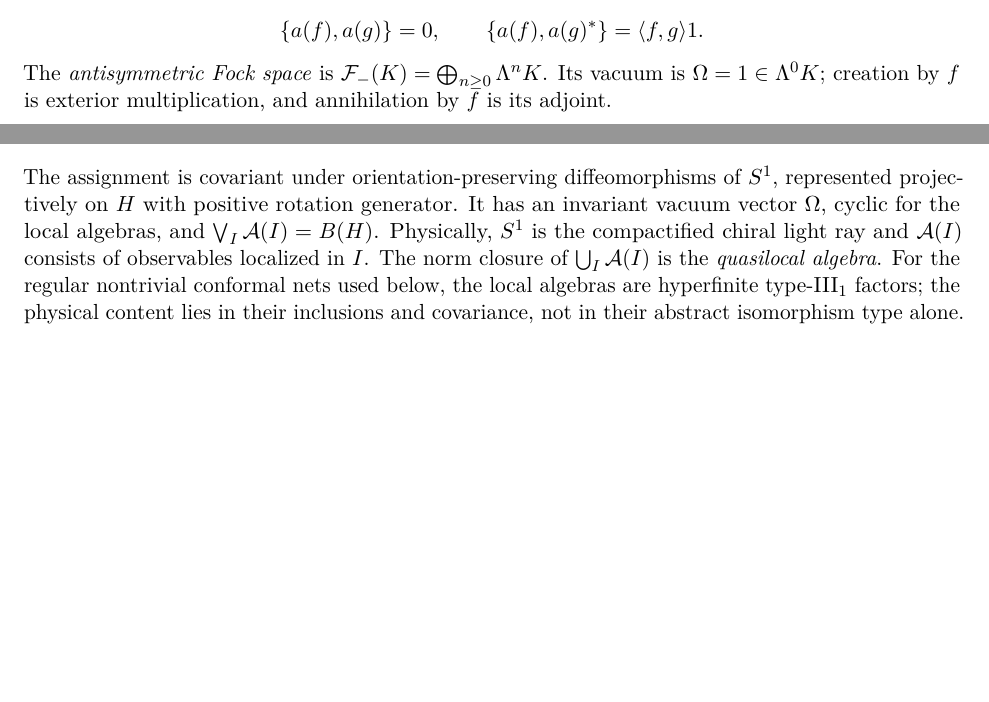
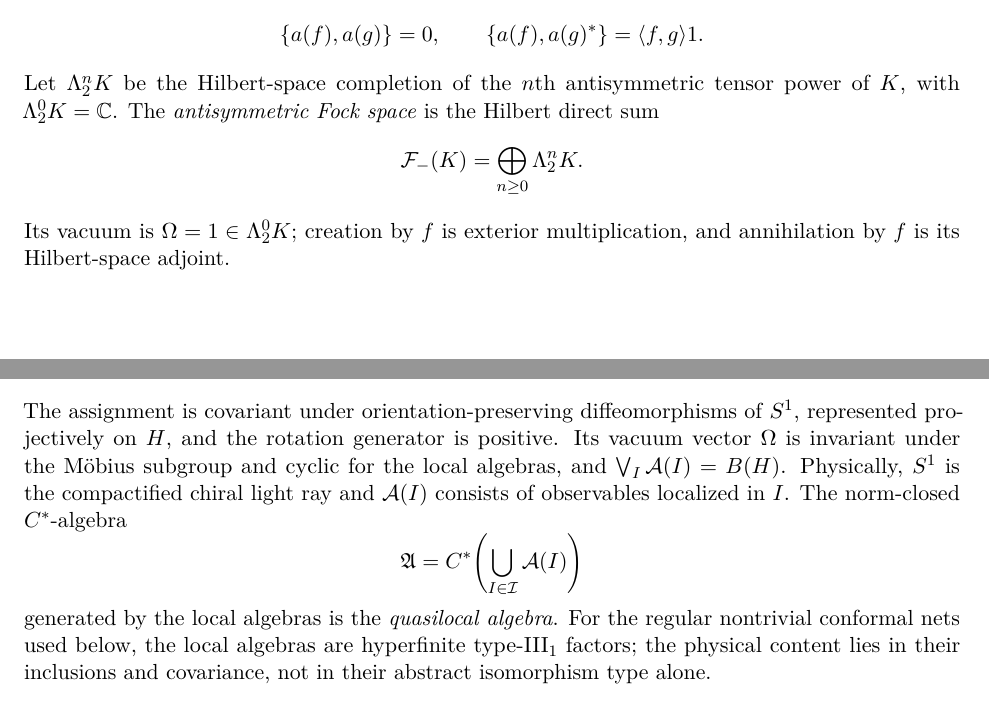
Before and after one commit to PaulGustafson/paulgustafson.github.io, a LaTeX document (A_Physical_Introduction_to_Higher_Mathematics.tex): two parts of pages 21 and 38 of 42, joined at a grey line, cut so that both start at the same text, the shorter picture padded with empty space. Compiled offline with pdfLaTeX.

Commit message:
Fix mathematical definitions and topology setup

```diff
--- a/A_Physical_Introduction_to_Higher_Mathematics.tex
+++ b/A_Physical_Introduction_to_Higher_Mathematics.tex
@@ -1547,10 +1547,14 @@ generated by conjugate-linear symbols $a(f)$ satisfying
 \{a(f),a(g)\}=0,\qquad
 \{a(f),a(g)^*\}=\langle f,g\rangle1.
 \]
-The \emph{antisymmetric Fock space} is
-$\mathcal F_-(K)=\bigoplus_{n\geq0}\Lambda^nK$. Its vacuum is
-$\Omega=1\in\Lambda^0K$; creation by $f$ is exterior multiplication, and
-annihilation by $f$ is its adjoint.
+Let $\Lambda_2^nK$ be the Hilbert-space completion of the $n$th
+antisymmetric tensor power of $K$, with $\Lambda_2^0K=\C$. The
+\emph{antisymmetric Fock space} is the Hilbert direct sum
+\[
+\mathcal F_-(K)=\bigoplus_{n\geq0}\Lambda_2^nK.
+\]
+Its vacuum is $\Omega=1\in\Lambda_2^0K$; creation by $f$ is exterior
+multiplication, and annihilation by $f$ is its Hilbert-space adjoint.
 \end{definition}
 
 \begin{exercise}[CAR and GNS predict fermionic antibunching]
@@ -2895,11 +2902,16 @@ I\cap J=\varnothing\Longrightarrow
 [\mathcal A(I),\mathcal A(J)]=0.
 \]
 The assignment is covariant under orientation-preserving diffeomorphisms of
-$S^1$, represented projectively on $H$ with positive rotation generator. It
-has an invariant vacuum vector $\Omega$, cyclic for the local algebras, and
+$S^1$, represented projectively on $H$, and the rotation generator is
+positive. Its vacuum vector $\Omega$ is invariant under the M\"obius
+subgroup and cyclic for the local algebras, and
 $\bigvee_I\mathcal A(I)=B(H)$. Physically, $S^1$ is the compactified chiral
 light ray and $\mathcal A(I)$ consists of observables localized in $I$. The
-norm closure of $\bigcup_I\mathcal A(I)$ is the \emph{quasilocal algebra}.
+norm-closed $C^*$-algebra
+\[
+\mathfrak A=C^*\!\left(\bigcup_{I\in\mathcal I}\mathcal A(I)\right)
+\]
+generated by the local algebras is the \emph{quasilocal algebra}.
 For the regular nontrivial conformal nets used below, the local algebras are
 hyperfinite type-$\mathrm{III}_1$ factors; the physical content lies in their
 inclusions and covariance, not in their abstract isomorphism type alone.
```
Also changed, not shown: A_Physical_Introduction_to_Higher_Mathematics.pdf, A_Physical_Introduction_to_Higher_Mathematics.tex (29 more changed lines).
